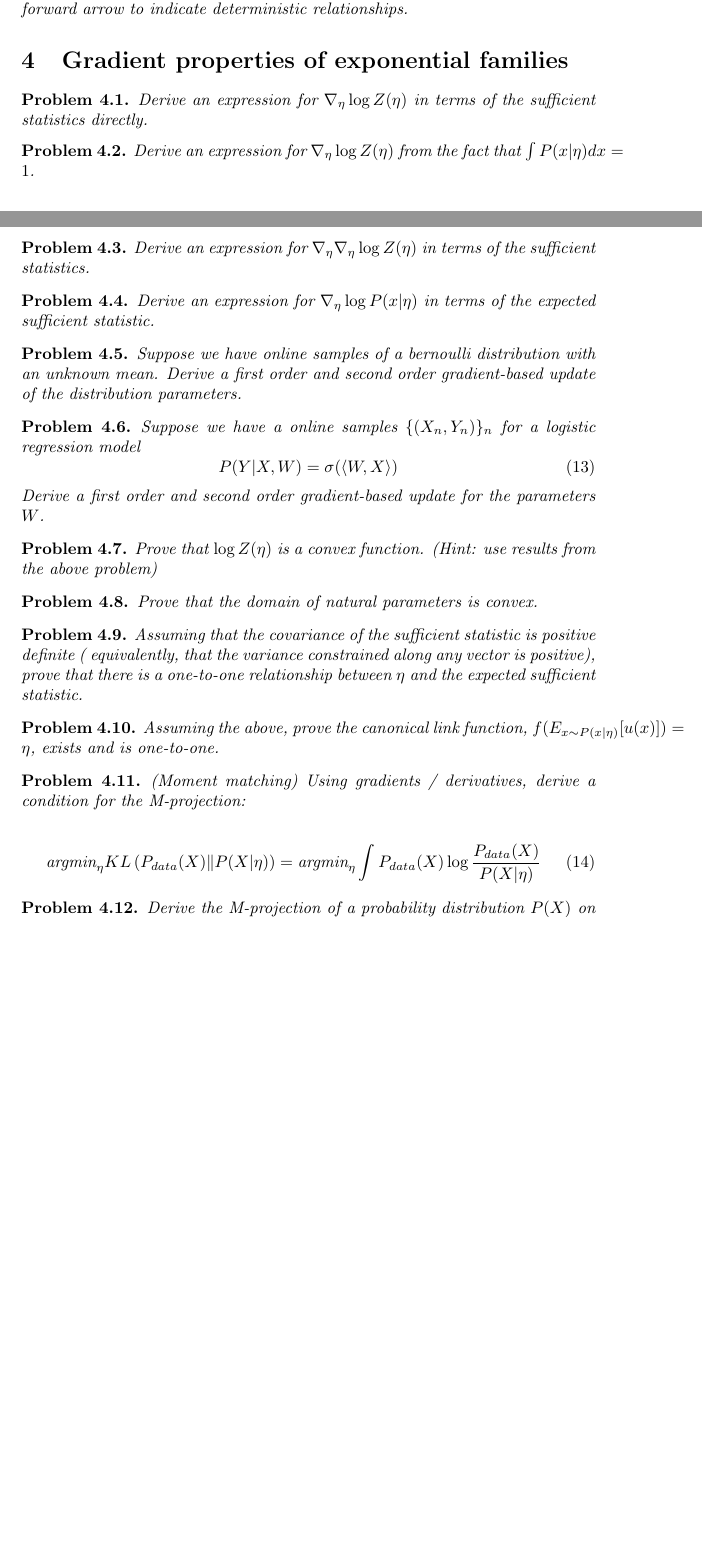
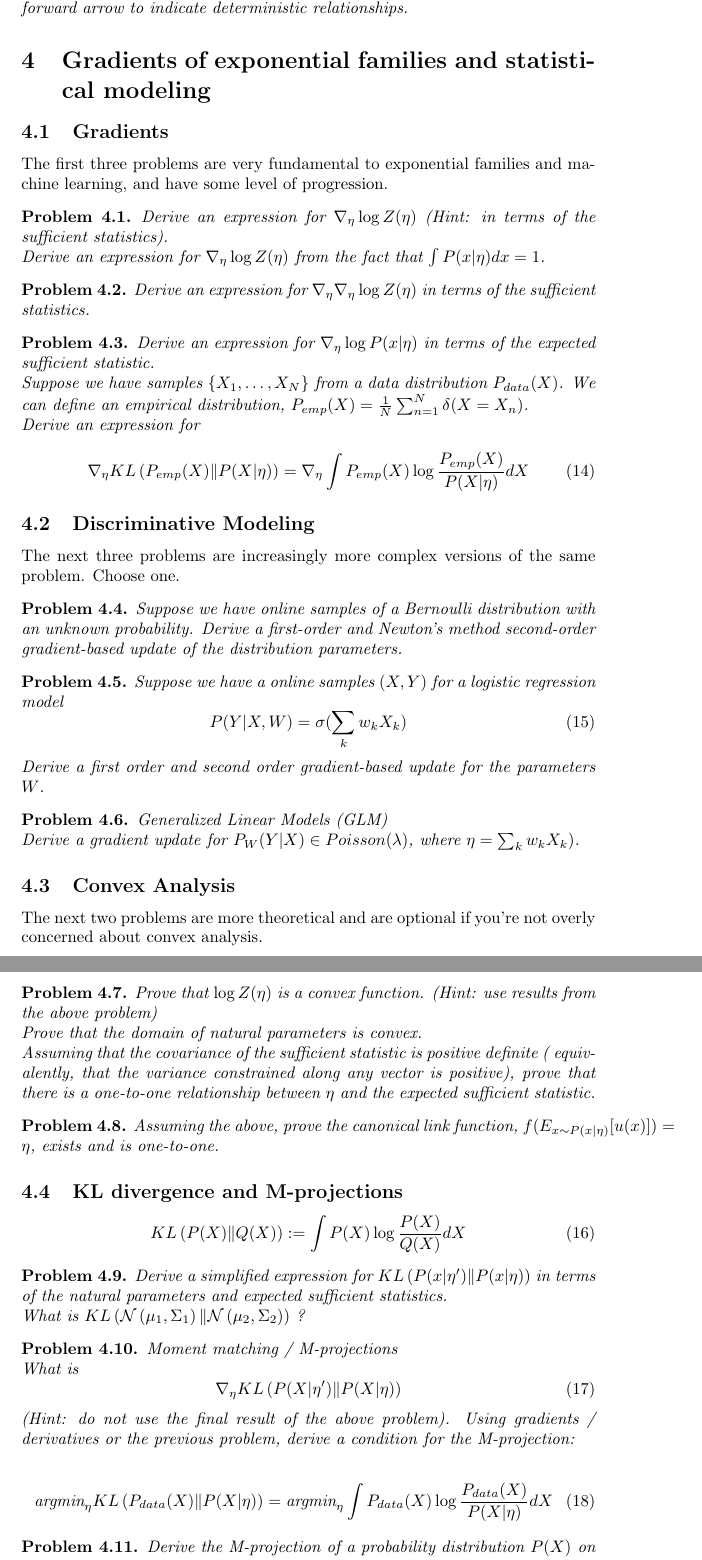
Before and after one commit to alexjshim/writeups, a LaTeX document (exponential.tex): two parts of pages 3 and 4 of 5 before the commit and two parts of pages 4 and 5 of 6 after it, joined at a grey line, cut so that both start at the same text, the shorter picture padded with empty space. Compiled offline with pdfLaTeX.

Commit message:
Add files via upload

```diff
--- a/exponential.tex
+++ b/exponential.tex
@@ -4,6 +4,7 @@
 %
 \documentclass[a4paper]{article}
 \usepackage[]{amsmath}
+\usepackage{amssymb}
 \usepackage{amsthm}
 
 \newtheorem{problem}{Problem}[section]
@@ -196,14 +211,14 @@ Use a double forward arrow to indicate deterministic relationships.
 \end{problem}
 
 
-\section{Gradient properties of exponential families}
+\section{Gradients of exponential families and statistical modeling}
 
+\subsection{Gradients}
+
+The first three problems are very fundamental to exponential families and machine learning, and have some level of progression.
 
 \begin{problem}
-Derive an expression for $ \nabla_\eta \log Z(\eta) $ in terms of the sufficient statistics directly.
-\end{problem}
-
-\begin{problem}
+Derive an expression for $ \nabla_\eta \log Z(\eta) $ (Hint: in terms of the sufficient statistics). \\
 Derive an expression for $ \nabla_\eta \log Z(\eta) $ from the fact that $ \int P( x \vert \eta) dx = 1 $.
 \end{problem}
 
@@ -212,32 +227,43 @@ Derive an expression for $ \nabla_\eta \nabla_\eta \log Z(\eta) $ in terms of th
 \end{problem}
 
 \begin{problem}
-Derive an expression for $ \nabla_\eta \log P( x \vert \eta ) $ in terms of the expected sufficient statistic.
+Derive an expression for $ \nabla_\eta \log P( x \vert \eta ) $ in terms of the expected sufficient statistic. \\
+Suppose we have samples $\left\{ X_1, \ldots, X_N \right\}$ from a data distribution $P_{data}(X)$. We can define an empirical distribution, $ P_{emp}(X) = \frac{1}{N} \sum_{n=1}^N \delta(X = X_n) $.  \\
+Derive an expression for
+
+\begin{equation}
+  \nabla_\eta KL\left( P_{emp}(X) \Vert P( X \vert \eta) \right) = \nabla_\eta \int P_{emp}(X) \log \frac{P_{emp}(X)}{P( X \vert \eta) } dX
+  \label{}
+\end{equation}
+\end{problem}
+
+\subsection{Discriminative Modeling}
+The next three problems are increasingly more complex versions of the same problem.  Choose one.
+
+\begin{problem}
+  Suppose we have online samples of a Bernoulli distribution with an unknown probability.  Derive a first-order and Newton's method second-order gradient-based update of the distribution parameters.
 \end{problem}
 
 \begin{problem}
-  Suppose we have online samples of a bernoulli distribution with an unknown mean.  Derive a first order and second order gradient-based update of the distribution parameters.
-\end{problem}
-
-\begin{problem}
-  Suppose we have a online samples $\{(X_n,Y_n)\}_n$ for a logistic regression model
+  Suppose we have a online samples ${(X,Y)}$ for a logistic regression model
   \begin{equation}
-    P( Y \vert X, W) = \sigma( \left< W, X \right> )
+    P( Y \vert X, W) = \sigma( \sum_k w_k X_k )
     \label{logistic}
   \end{equation}
   Derive a first order and second order gradient-based update for the parameters $W$.
 \end{problem}
 
+\begin{problem} Generalized Linear Models (GLM) \\
+  Derive a gradient update for $P_W( Y \vert X) \in Poisson(\lambda) $, where $\eta = \sum_k w_k X_k )$.
+\end{problem}
+
+\subsection{Convex Analysis}
+
+The next two problems are more theoretical and are optional if you're not overly concerned about convex analysis.
 \begin{problem}
 Prove that $ \log Z(\eta)$ is a convex function.
-(Hint: use results from the above problem)
-\end{problem}
-
-\begin{problem}
-Prove that the domain of natural parameters is convex.
-\end{problem}
-
-\begin{problem}
+(Hint: use results from the above problem)  \\
+Prove that the domain of natural parameters is convex.  \\
 Assuming that the covariance of the sufficient statistic is positive definite ( equivalently, that the variance constrained along any vector is positive), prove that there is a one-to-one relationship between $\eta$ and the expected sufficient statistic.
 \end{problem}
 
@@ -245,11 +271,30 @@ Assuming that the covariance of the sufficient statistic is positive definite (
 Assuming the above, prove the canonical link function, $f( E_{ x \sim P( x \vert \eta) } [ u(x) ] ) = \eta $, exists and is one-to-one.
 \end{problem}
 
-\begin{problem}
-(Moment matching) Using gradients / derivatives, derive a condition for the M-projection:
+\subsection{KL divergence and M-projections}
 
 \begin{equation}
-  \text{argmin}_\eta KL \left( P_{data}(X) \Vert P( X \vert \eta) \right) = \text{argmin}_\eta \int P_{data}(X) \log \frac{ P_{data}(X) }{ P( X \vert \eta) }
+  KL \left( P(X) \Vert Q(X) \right) := \int P(X) \log \frac{P(X)}{Q(X)} dX
+  \label{KL}
+\end{equation}
+
+\begin{problem}
+Derive a simplified expression for $ KL\left( P( x \vert \eta') \Vert P( x \vert \eta) \right)$ in terms of the natural parameters and expected sufficient statistics.  \\
+What is $ KL\left( \mathcal{N} \left( \mu_1,\Sigma_1 \right) \Vert \mathcal{N} \left( \mu_2, \Sigma_2 \right) \right) $ ?
+\end{problem}
+
+\begin{problem}
+Moment matching / M-projections \\
+What is
+\begin{equation}
+  \nabla_\eta KL\left( P( X \vert \eta') \Vert P( X \vert \eta) \right)
+  \label{}
+\end{equation}
+(Hint: do not use the final result of the above problem).
+Using gradients / derivatives or the previous problem, derive a condition for the M-projection:
+
+\begin{equation}
+  \text{argmin}_\eta KL \left( P_{data}(X) \Vert P( X \vert \eta) \right) = \text{argmin}_\eta \int P_{data}(X) \log \frac{ P_{data}(X) }{ P( X \vert \eta) } dX
   \label{}
 \end{equation}
 \end{problem}
```
Also changed, not shown: exponential.pdf, exponential.tex (56 more changed lines).
